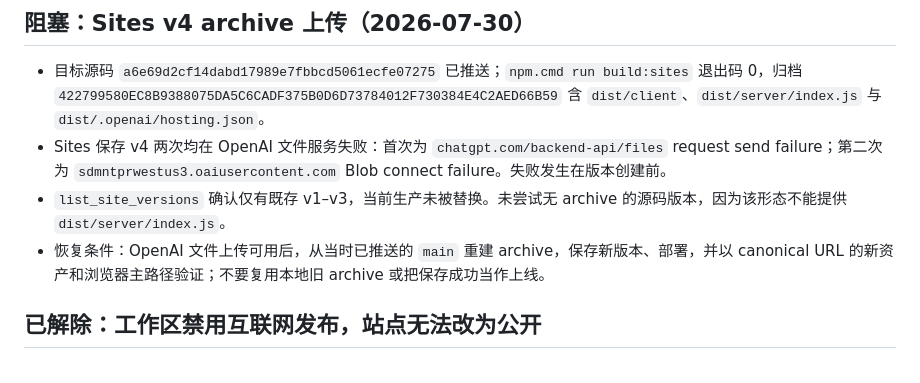
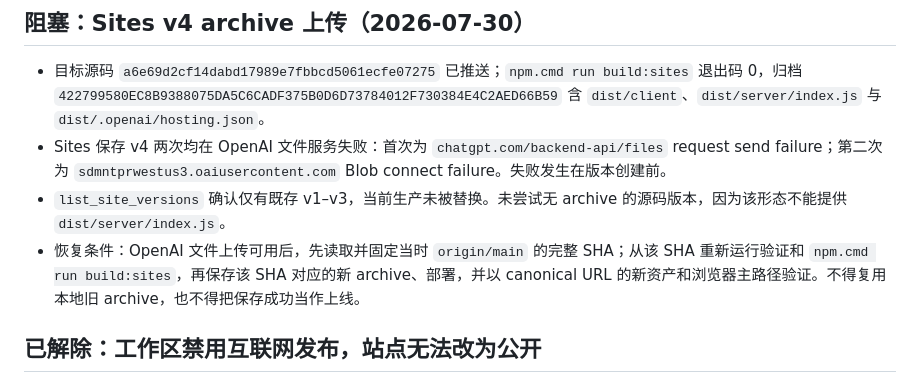
Before and after one commit to 1-1-1-11/RainScope, a Markdown page: BLOCKED.md, the part around the change. Rendered like a GitHub page.

```diff
--- a/BLOCKED.md
+++ b/BLOCKED.md
@@ -10,7 +10,7 @@
 - 目标源码 `a6e69d2cf14dabd17989e7fbbcd5061ecfe07275` 已推送；`npm.cmd run build:sites` 退出码 0，归档 `422799580EC8B9388075DA5C6CADF375B0D6D73784012F730384E4C2AED66B59` 含 `dist/client`、`dist/server/index.js` 与 `dist/.openai/hosting.json`。
 - Sites 保存 v4 两次均在 OpenAI 文件服务失败：首次为 `chatgpt.com/backend-api/files` request send failure；第二次为 `sdmntprwestus3.oaiusercontent.com` Blob connect failure。失败发生在版本创建前。
 - `list_site_versions` 确认仅有既存 v1–v3，当前生产未被替换。未尝试无 archive 的源码版本，因为该形态不能提供 `dist/server/index.js`。
-- 恢复条件：OpenAI 文件上传可用后，从当时已推送的 `main` 重建 archive，保存新版本、部署，并以 canonical URL 的新资产和浏览器主路径验证；不要复用本地旧 archive 或把保存成功当作上线。
+- 恢复条件：OpenAI 文件上传可用后，先读取并固定当时 `origin/main` 的完整 SHA；从该 SHA 重新运行验证和 `npm.cmd run build:sites`，再保存该 SHA 对应的新 archive、部署，并以 canonical URL 的新资产和浏览器主路径验证。不得复用本地旧 archive，也不得把保存成功当作上线。
 
 ## 已解除：工作区禁用互联网发布，站点无法改为公开
 
```
Also changed, not shown: PROGRESS.md (+1 -1 lines), README.md (+2 -0 lines).
